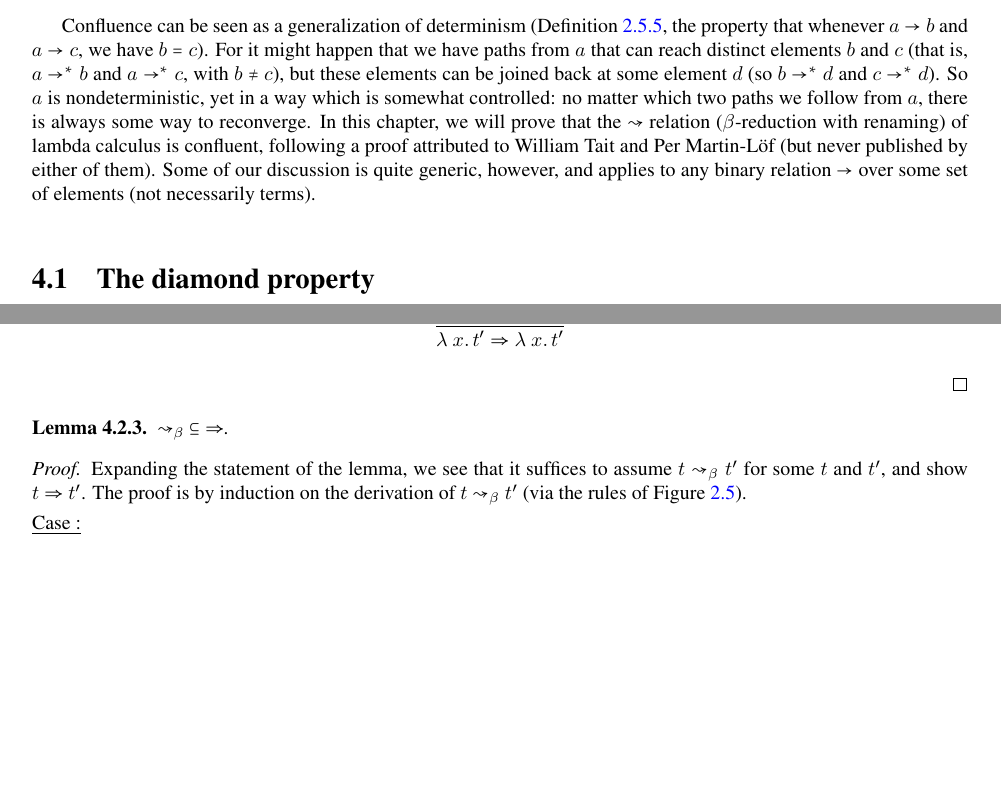
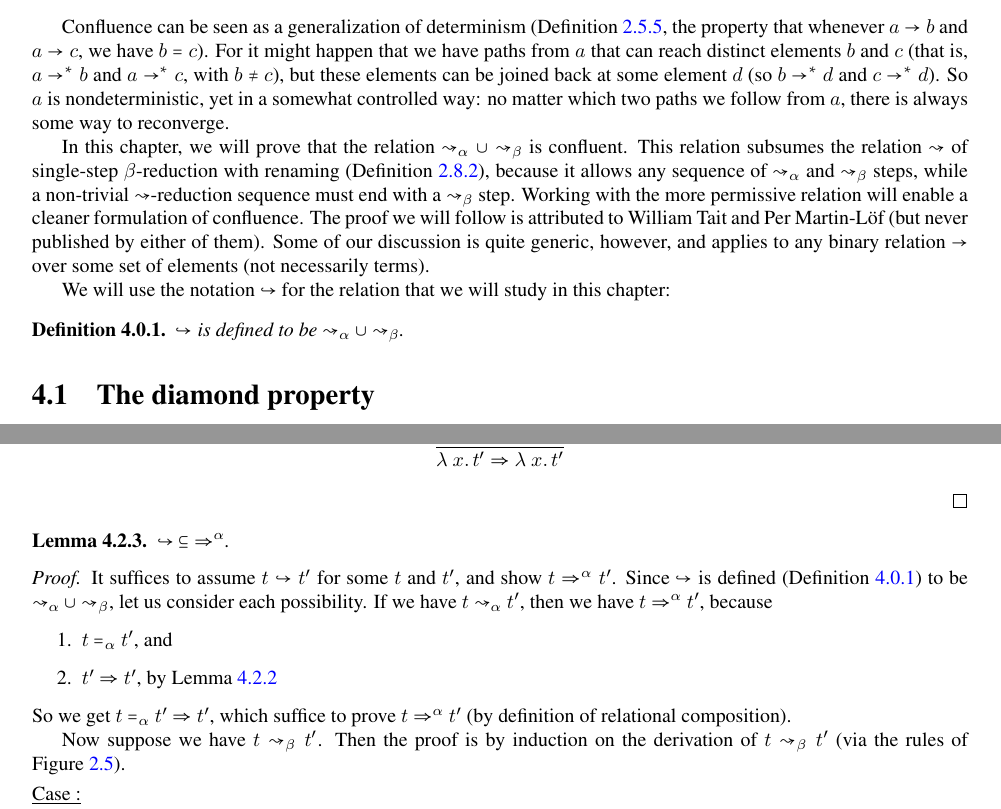
Before and after one commit to astump/lambda-calculus-book, a LaTeX thesis (src/book.tex, which reads src/confluence.tex): two parts of pages 39 and 42 of 55, joined at a grey line, cut so that both start at the same text, the shorter picture padded with empty space. Compiled offline with pdfLaTeX.

Commit message:
updates to confluence chapter

```diff
--- a/src/confluence.tex
+++ b/src/confluence.tex
@@ -32,14 +32,30 @@ Confluence can be seen as a generalization of determinism
 $a$ that can reach distinct elements $b$ and $c$ (that is, $a \to^* b$
 and $a \to^* c$, with $b \neq c$), but these elements can be joined
 back at some element $d$ (so $b \to^*d$ and $c\to^*d$).  So $a$ is
-nondeterministic, yet in a way which is somewhat controlled: no matter
+nondeterministic, yet in a somewhat controlled way: no matter
 which two paths we follow from $a$, there is always some way to
-reconverge.  In this chapter, we will prove that the $\betaa$
-relation ($\beta$-reduction with renaming) of lambda calculus is
-confluent, following a proof attributed to William Tait and Per
-Martin-L\"of (but never published by either of them).  Some of our
-discussion is quite generic, however, and applies to any binary
-relation $\to$ over some set of elements (not necessarily terms).
+reconverge.
+
+In this chapter, we will prove that the relation $\curva_\alpha \cup
+\curva_\beta$ is confluent.  This relation subsumes the relation
+$\betaa$ of single-step $\beta$-reduction with renaming
+(Definition~\ref{def:betaa}), because it allows any sequence of
+$\curva_\alpha$ and $\curva_\beta$ steps, while a non-trivial
+$\betaa$-reduction sequence must end with a $\curva_\beta$ step.
+Working with the more permissive relation will enable a cleaner
+formulation of confluence.  The proof we will follow is attributed to
+William Tait and Per Martin-L\"of (but never published by either of
+them).  Some of our discussion is quite generic, however, and applies
+to any binary relation $\to$ over some set of elements (not
+necessarily terms).
+
+We will use the notation $\abeta$ for the relation that we
+will study in this chapter:
+
+\begin{definition}
+  \label{def:abeta}
+  $\abeta$ is defined to be $\curva_\alpha \cup \curva_\beta$.
+  \end{definition}
 
 \section{The diamond property}
 
@@ -288,11 +305,21 @@ to obtain the second.  One could reduce a single redex, several redexes (even ne
 
 \begin{lemma}
   \label{lem:betapar}
-  $\betaa_\beta\ \subseteq\ \Pred$.
+  $\abeta\ \subseteq\ \Pred^\alpha$.
 \end{lemma}
 \begin{proof}
-  Expanding the statement of the lemma, we see that it suffices to assume $t \betaa_\beta t'$ for some $t$ and $t'$,
-  and show $t \Pred t'$.  The proof is by induction on the derivation of $t \betaa_\beta t'$ (via the rules of Figure~\ref{fig:betar}).
+  It suffices to assume $t \abeta t'$ for some $t$ and $t'$,
+  and show $t \Pred^\alpha t'$.  Since $\abeta$ is defined (Definition~\ref{def:abeta}) to be $\curva_\alpha \cup \curva_\beta$,
+  let us consider each possibility.  If we have $t \curva_\alpha t'$, then we have $t \Pred^\alpha t'$, because
+  \begin{enumerate}
+  \item $t =_\alpha t'$, and
+  \item $t' \Pred t'$, by Lemma~\ref{lem:predrefl}
+  \end{enumerate}
+  \noindent So we get $t =_\alpha t' \Pred t'$, which suffice to prove $t \Pred^\alpha t'$ (by definition of relational composition).
+
+  Now suppose we have $t \curva_\beta t'$.  Then the proof is by
+  induction on the derivation of $t \curva_\beta t'$ (via the rules of
+  Figure~\ref{fig:betar}).
 
   \case{ }
   \[
```
Also changed, not shown: src/definitions.tex (+3 -0 lines), src/syntax.tex (+3 -3 lines), book.pdf, src/confluence.tex (38 more changed lines).
